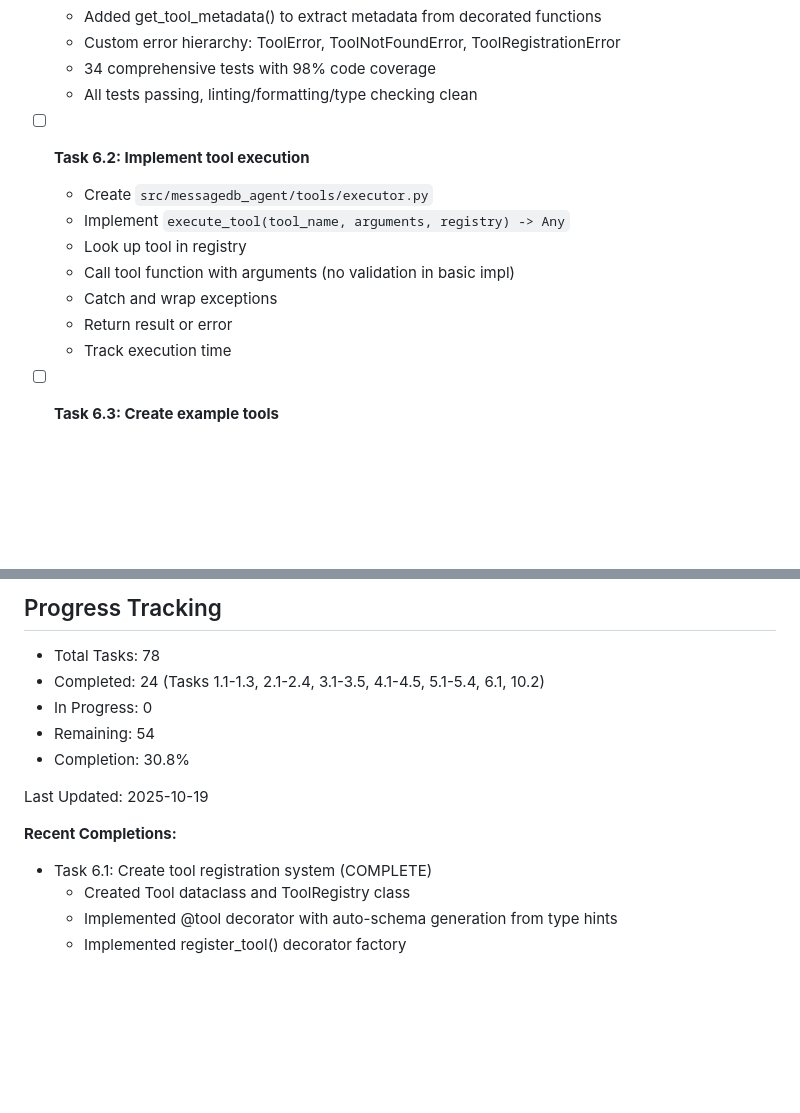
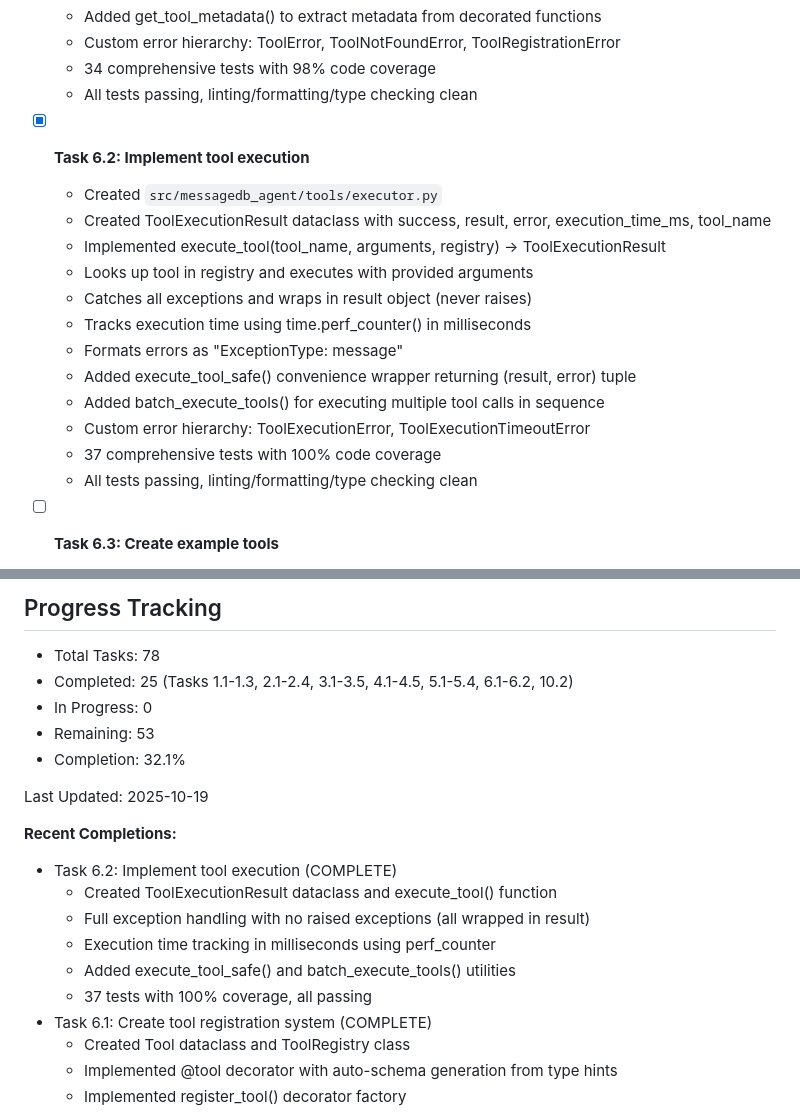
Before and after one commit to zcox/messagedb-agent, a Markdown page: tasks.md, 2 parts joined by grey strips. Rendered like a GitHub page; blank space fills up the shorter version.

Commit message:
Update tasks.md: Mark Task 6.2 as complete
Updated progress tracking:
- Completed: 25/78 tasks (32.1%)
- Added Task 6.2 to Recent Completions section

🤖 Generated with [Claude Code](https://claude.com/claude-code)

Co-Authored-By: Claude <noreply@anthropic.com>

```diff
--- a/tasks.md
+++ b/tasks.md
@@ -279,14 +279,19 @@ This document tracks the implementation tasks for the Event-Sourced Agent System
   - 34 comprehensive tests with 98% code coverage
   - All tests passing, linting/formatting/type checking clean
 
-- [ ] **Task 6.2: Implement tool execution**
-  - Create `src/messagedb_agent/tools/executor.py`
-  - Implement `execute_tool(tool_name, arguments, registry) -> Any`
-  - Look up tool in registry
-  - Call tool function with arguments (no validation in basic impl)
-  - Catch and wrap exceptions
-  - Return result or error
-  - Track execution time
+- [x] **Task 6.2: Implement tool execution**
+  - Created `src/messagedb_agent/tools/executor.py`
+  - Created ToolExecutionResult dataclass with success, result, error, execution_time_ms, tool_name
+  - Implemented execute_tool(tool_name, arguments, registry) -> ToolExecutionResult
+  - Looks up tool in registry and executes with provided arguments
+  - Catches all exceptions and wraps in result object (never raises)
+  - Tracks execution time using time.perf_counter() in milliseconds
+  - Formats errors as "ExceptionType: message"
+  - Added execute_tool_safe() convenience wrapper returning (result, error) tuple
+  - Added batch_execute_tools() for executing multiple tool calls in sequence
+  - Custom error hierarchy: ToolExecutionError, ToolExecutionTimeoutError
+  - 37 comprehensive tests with 100% code coverage
+  - All tests passing, linting/formatting/type checking clean
 
 - [ ] **Task 6.3: Create example tools**
   - Create `src/messagedb_agent/tools/builtin.py`
@@ -669,14 +674,20 @@ Recommended implementation order for complete system:
 ## Progress Tracking
 
 - Total Tasks: 78
-- Completed: 24 (Tasks 1.1-1.3, 2.1-2.4, 3.1-3.5, 4.1-4.5, 5.1-5.4, 6.1, 10.2)
+- Completed: 25 (Tasks 1.1-1.3, 2.1-2.4, 3.1-3.5, 4.1-4.5, 5.1-5.4, 6.1-6.2, 10.2)
 - In Progress: 0
-- Remaining: 54
-- Completion: 30.8%
+- Remaining: 53
+- Completion: 32.1%
 
 Last Updated: 2025-10-19
 
 **Recent Completions:**
+- Task 6.2: Implement tool execution (COMPLETE)
+  - Created ToolExecutionResult dataclass and execute_tool() function
+  - Full exception handling with no raised exceptions (all wrapped in result)
+  - Execution time tracking in milliseconds using perf_counter
+  - Added execute_tool_safe() and batch_execute_tools() utilities
+  - 37 tests with 100% coverage, all passing
 - Task 6.1: Create tool registration system (COMPLETE)
   - Created Tool dataclass and ToolRegistry class
   - Implemented @tool decorator with auto-schema generation from type hints
```
